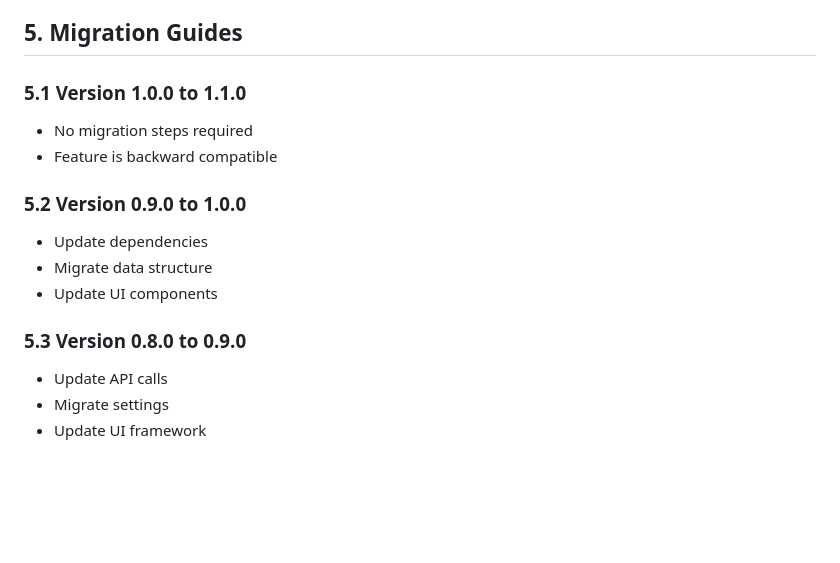
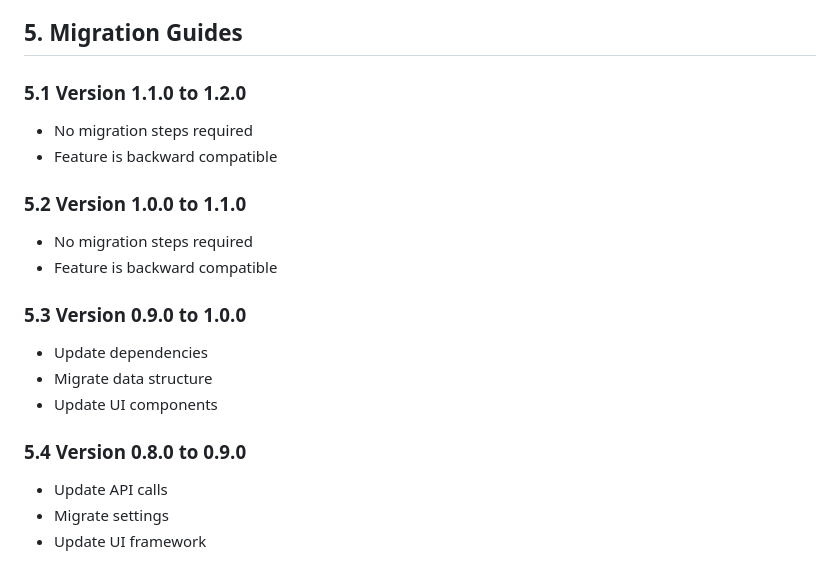
Before and after one commit to sparabu/eddie2, a Markdown page: docs/prd/EDDIE_PRD_VERSIONS.md, the part around one of its changes. Rendered like a GitHub page; blank space fills up the shorter version.

```diff
--- a/docs/prd/EDDIE_PRD_VERSIONS.md
+++ b/docs/prd/EDDIE_PRD_VERSIONS.md
@@ -107,16 +118,20 @@ status: active
 
 ## 5. Migration Guides
 
-### 5.1 Version 1.0.0 to 1.1.0
+### 5.1 Version 1.1.0 to 1.2.0
 - No migration steps required
 - Feature is backward compatible
 
-### 5.2 Version 0.9.0 to 1.0.0
+### 5.2 Version 1.0.0 to 1.1.0
+- No migration steps required
+- Feature is backward compatible
+
+### 5.3 Version 0.9.0 to 1.0.0
 - Update dependencies
 - Migrate data structure
 - Update UI components
 
-### 5.3 Version 0.8.0 to 0.9.0
+### 5.4 Version 0.8.0 to 0.9.0
 - Update API calls
 - Migrate settings
 - Update UI framework
```
Also changed, not shown: other parts of docs/prd/EDDIE_PRD_VERSIONS.md (+22 -11 lines), docs/prd/EDDIE_PRD_FEATURES.md (+6 -4 lines), docs/uiux/EDDIE_UIUX_INTERACTIONS.md (+9 -9 lines).
